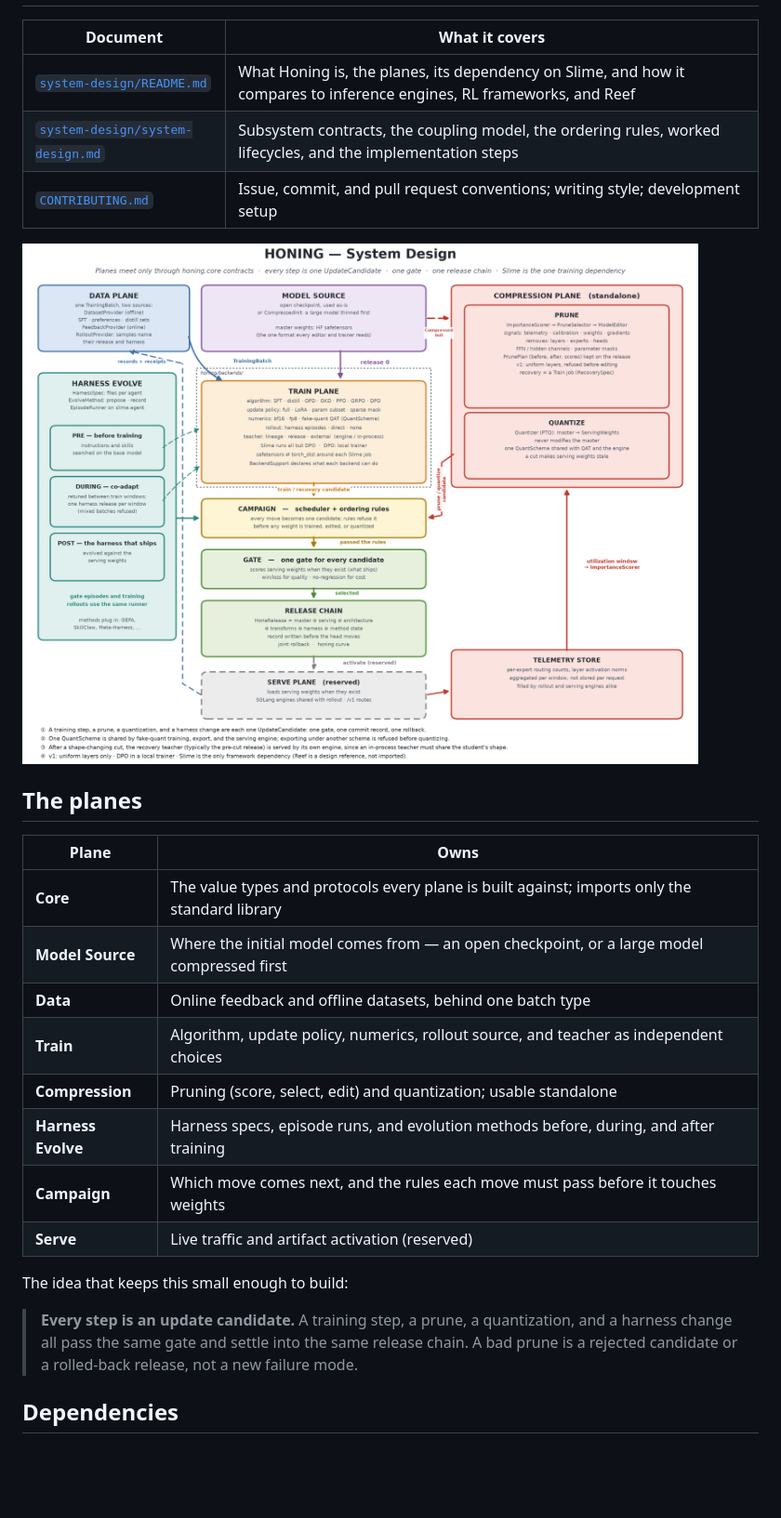
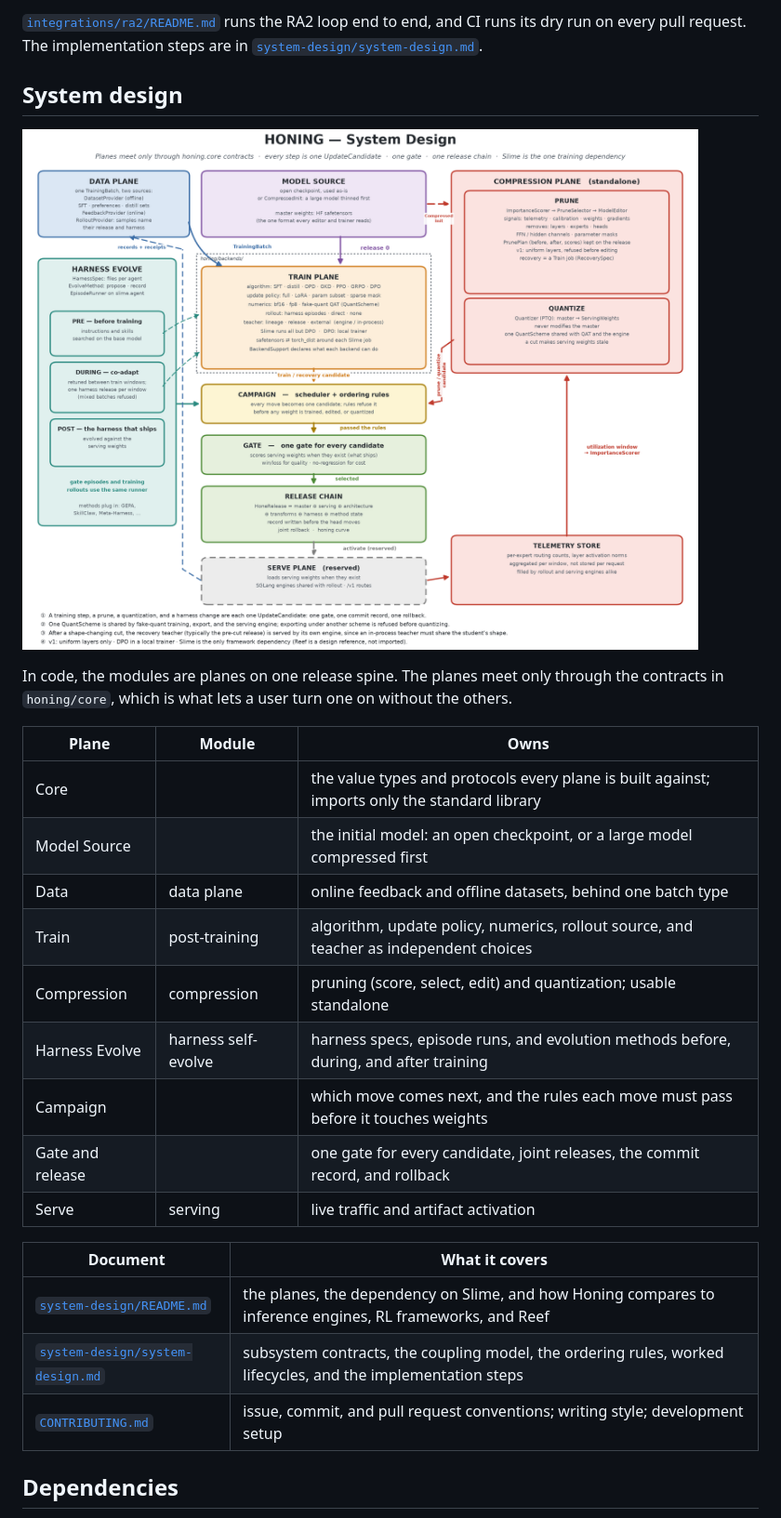
Before and after one commit to HectorHHZ/llm-honing, a Markdown page: README.md, the part around one of its changes. Shown at 93% size. Drawn GitHub-style; blank space fills up the shorter version.

```diff
--- a/README.md
+++ b/README.md
@@ -19,31 +133,32 @@ The model gets better in-domain while getting cheaper to run.
+[`integrations/ra2/README.md`](integrations/ra2/README.md) runs the RA2 loop
+end to end, and CI runs its dry run on every pull request. The implementation
+steps are in [`system-design/system-design.md`](system-design/system-design.md#7-implementation-steps).
+
+## System design
+
+![Honing system design](system-design/honing_architecture.png)
+
+In code, the modules are planes on one release spine. The planes meet only
+through the contracts in `honing/core`, which is what lets a user turn one on
+without the others.
+
+| Plane | Module | Owns |
+| --- | --- | --- |
+| Core | | the value types and protocols every plane is built against; imports only the standard library |
+| Model Source | | the initial model: an open checkpoint, or a large model compressed first |
+| Data | data plane | online feedback and offline datasets, behind one batch type |
+| Train | post-training | algorithm, update policy, numerics, rollout source, and teacher as independent choices |
+| Compression | compression | pruning (score, select, edit) and quantization; usable standalone |
+| Harness Evolve | harness self-evolve | harness specs, episode runs, and evolution methods before, during, and after training |
+| Campaign | | which move comes next, and the rules each move must pass before it touches weights |
+| Gate and release | | one gate for every candidate, joint releases, the commit record, and rollback |
+| Serve | serving | live traffic and artifact activation |
 
 | Document | What it covers |
 | --- | --- |
-| [`system-design/README.md`](system-design/README.md) | What Honing is, the planes, its dependency on Slime, and how it compares to inference engines, RL frameworks, and Reef |
-| [`system-design/system-design.md`](system-design/system-design.md) | Subsystem contracts, the coupling model, the ordering rules, worked lifecycles, and the implementation steps |
-| [`CONTRIBUTING.md`](CONTRIBUTING.md) | Issue, commit, and pull request conventions; writing style; development setup |
-
-![Honing system design](system-design/honing_architecture.png)
-
-## The planes
-
-| Plane | Owns |
-| --- | --- |
-| **Core** | The value types and protocols every plane is built against; imports only the standard library |
-| **Model Source** | Where the initial model comes from — an open checkpoint, or a large model compressed first |
-| **Data** | Online feedback and offline datasets, behind one batch type |
-| **Train** | Algorithm, update policy, numerics, rollout source, and teacher as independent choices |
-| **Compression** | Pruning (score, select, edit) and quantization; usable standalone |
-| **Harness Evolve** | Harness specs, episode runs, and evolution methods before, during, and after training |
-| **Campaign** | Which move comes next, and the rules each move must pass before it touches weights |
-| **Serve** | Live traffic and artifact activation (reserved) |
-
-The idea that keeps this small enough to build:
-
-> **Every step is an update candidate.** A training step, a prune, a
-> quantization, and a harness change all pass the same gate and settle into the
-> same release chain. A bad prune is a rejected candidate or a rolled-back
-> release, not a new failure mode.
+| [`system-design/README.md`](system-design/README.md) | the planes, the dependency on Slime, and how Honing compares to inference engines, RL frameworks, and Reef |
+| [`system-design/system-design.md`](system-design/system-design.md) | subsystem contracts, the coupling model, the ordering rules, worked lifecycles, and the implementation steps |
+| [`CONTRIBUTING.md`](CONTRIBUTING.md) | issue, commit, and pull request conventions; writing style; development setup |
 
 ## Dependencies
 
```
Also changed, not shown: other parts of README.md (+133 -14 lines), system-design/README.md (+6 -4 lines), system-design/honing_compositions.png (added), system-design/honing_scope.png (added), 4 other files.
